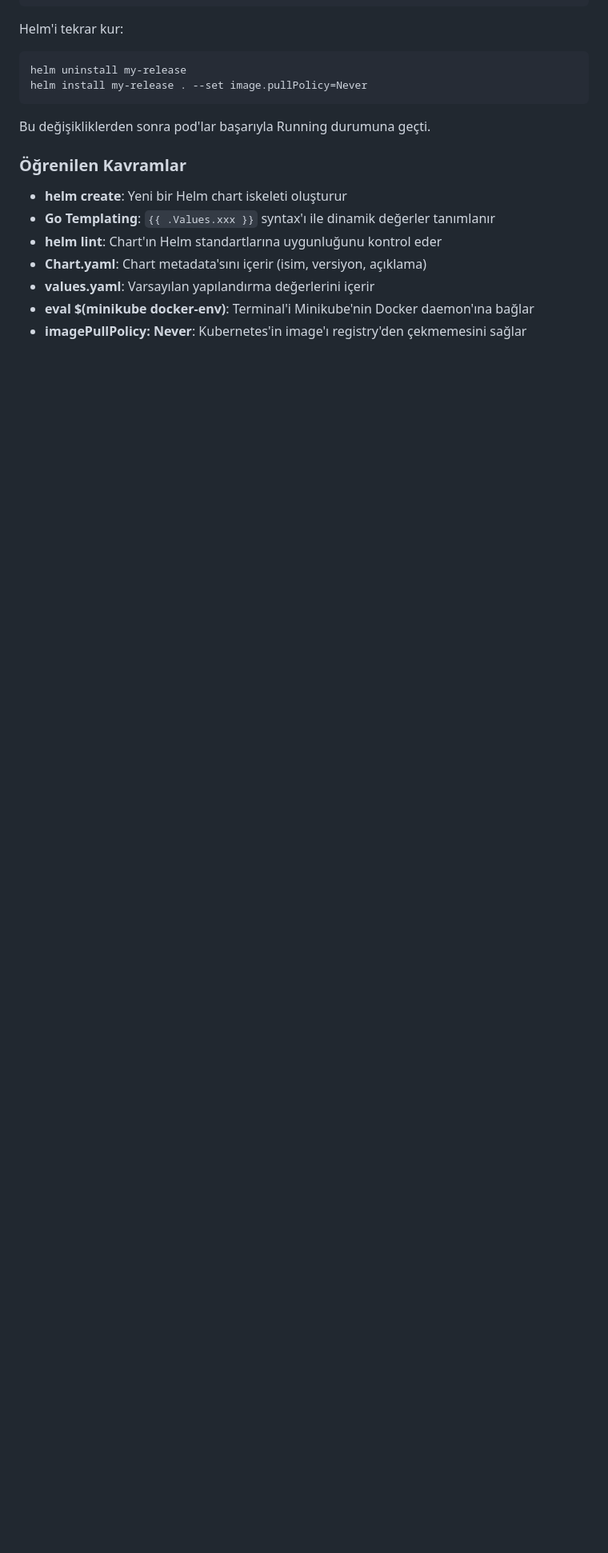
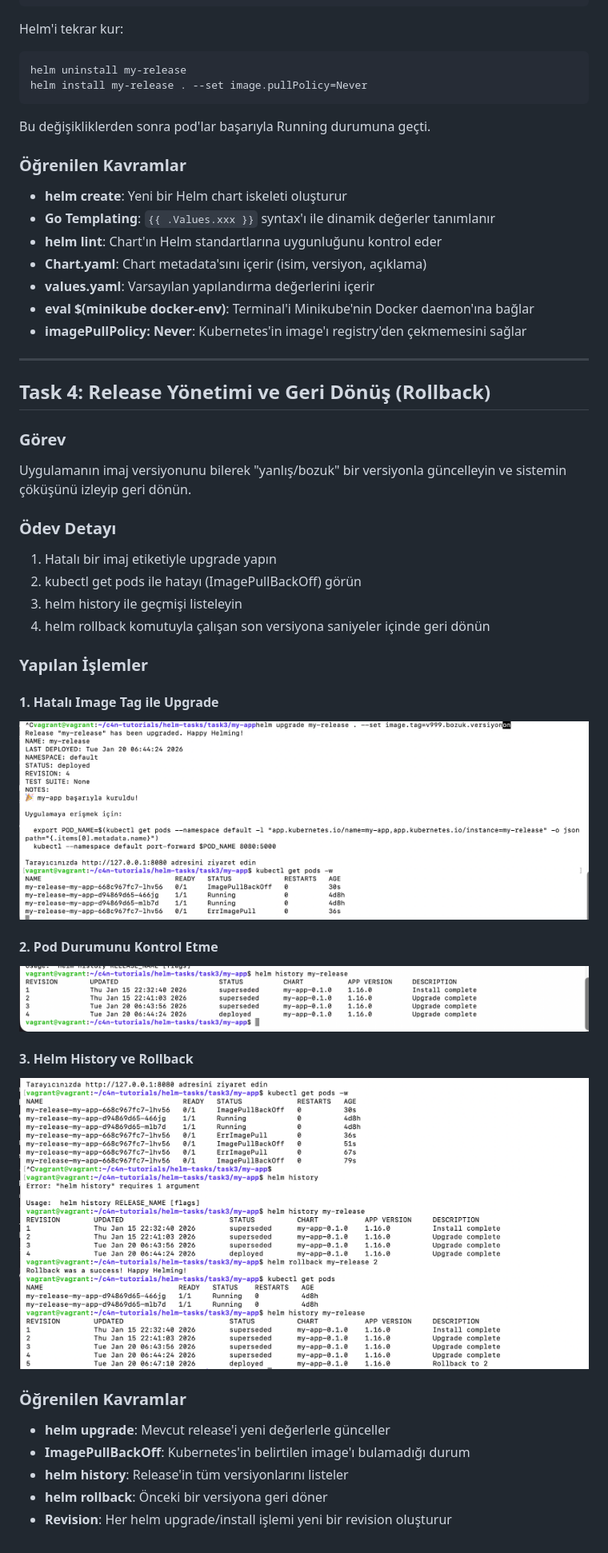
Before and after one commit to eslemnuryildirim/c4n-tutorials, a Markdown page: README.md, the part around the change. Shown: that part at 80% size. Rendered like a GitHub page; pictures changed too: screenshots/task4.1.png (added), screenshots/task4.2.png (added), screenshots/task4.png (added); blank space fills up the shorter version.

Commit message:
Task 4 eklendi ve README temizlendi

```diff
--- a/README.md
+++ b/README.md
@@ -341,3 +341,35 @@ Bu değişikliklerden sonra pod'lar başarıyla Running durumuna geçti.
 - **values.yaml**: Varsayılan yapılandırma değerlerini içerir
 - **eval $(minikube docker-env)**: Terminal'i Minikube'nin Docker daemon'ına bağlar
 - **imagePullPolicy: Never**: Kubernetes'in image'ı registry'den çekmemesini sağlar
+
+---
+
+## Task 4: Release Yönetimi ve Geri Dönüş (Rollback)
+
+### Görev
+Uygulamanın imaj versiyonunu bilerek "yanlış/bozuk" bir versiyonla güncelleyin ve sistemin çöküşünü izleyip geri dönün.
+
+### Ödev Detayı
+1. Hatalı bir imaj etiketiyle upgrade yapın
+2. kubectl get pods ile hatayı (ImagePullBackOff) görün
+3. helm history ile geçmişi listeleyin
+4. helm rollback komutuyla çalışan son versiyona saniyeler içinde geri dönün
+
+### Yapılan İşlemler
+
+#### 1. Hatalı Image Tag ile Upgrade
+![Task 4 - Hatalı Upgrade](screenshots/task4.png)
+
+#### 2. Pod Durumunu Kontrol Etme
+![Task 4 - Pod Durumu](screenshots/task4.1.png)
+
+#### 3. Helm History ve Rollback
+![Task 4 - History ve Rollback](screenshots/task4.2.png)
+
+### Öğrenilen Kavramlar
+
+- **helm upgrade**: Mevcut release'i yeni değerlerle günceller
+- **ImagePullBackOff**: Kubernetes'in belirtilen image'ı bulamadığı durum
+- **helm history**: Release'in tüm versiyonlarını listeler
+- **helm rollback**: Önceki bir versiyona geri döner
+- **Revision**: Her helm upgrade/install işlemi yeni bir revision oluşturur
```
Also changed, not shown: 2 other files.
